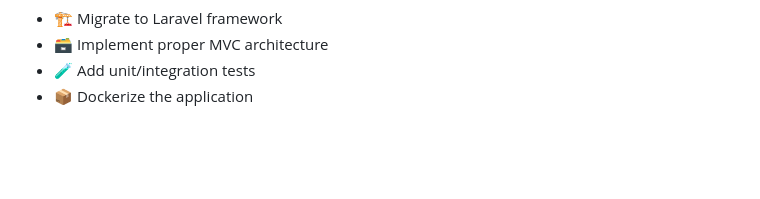
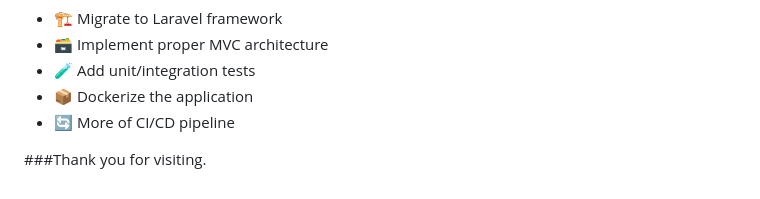
Before and after one commit to samukelok/sims, a Markdown page: README.md, the part around the change. Rendered like a GitHub page; blank space fills up the shorter version.

```diff
--- a/README.md
+++ b/README.md
@@ -134,3 +134,6 @@ The system follows a MVC-like pattern with:
 - 🗃️ Implement proper MVC architecture
 - 🧪 Add unit/integration tests
 - 📦 Dockerize the application
+- 🔄 More of CI/CD pipeline
+
+###Thank you for visiting.
```
